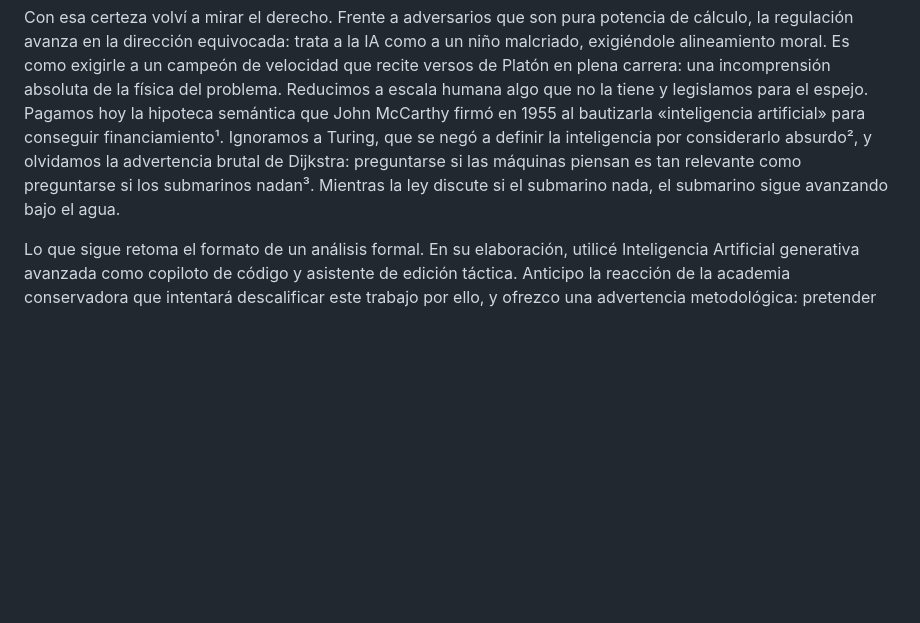
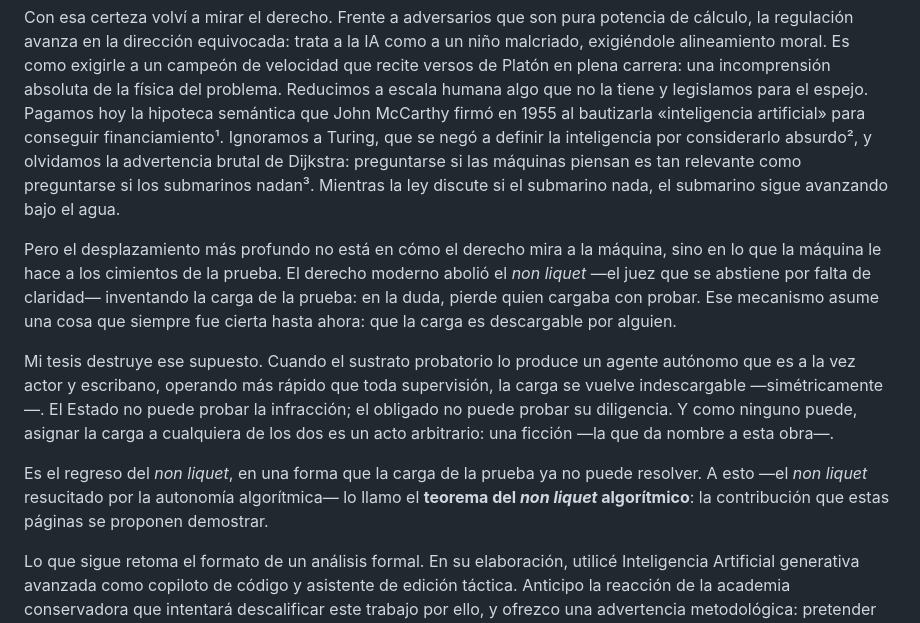
Before and after one commit to JaimeMoragaC/colapso-probatorio, a Markdown page: PALABRAS_PREVIAS_borrador.md, the part around the change. Drawn GitHub-style; blank space fills up the shorter version.

Commit message:
Hardening del prólogo: Inyección del 'Teorema del non liquet algorítmico' y consolidación de la crisis de la carga de la prueba

```diff
--- a/PALABRAS_PREVIAS_borrador.md
+++ b/PALABRAS_PREVIAS_borrador.md
@@ -26,6 +26,12 @@ De ahí surgió la única conclusión intelectualmente honesta que atraviesa est
 
 Con esa certeza volví a mirar el derecho. Frente a adversarios que son pura potencia de cálculo, la regulación avanza en la dirección equivocada: trata a la IA como a un niño malcriado, exigiéndole alineamiento moral. Es como exigirle a un campeón de velocidad que recite versos de Platón en plena carrera: una incomprensión absoluta de la física del problema. Reducimos a escala humana algo que no la tiene y legislamos para el espejo. Pagamos hoy la hipoteca semántica que John McCarthy firmó en 1955 al bautizarla «inteligencia artificial» para conseguir financiamiento¹. Ignoramos a Turing, que se negó a definir la inteligencia por considerarlo absurdo², y olvidamos la advertencia brutal de Dijkstra: preguntarse si las máquinas piensan es tan relevante como preguntarse si los submarinos nadan³. Mientras la ley discute si el submarino nada, el submarino sigue avanzando bajo el agua.
 
+Pero el desplazamiento más profundo no está en cómo el derecho mira a la máquina, sino en lo que la máquina le hace a los cimientos de la prueba. El derecho moderno abolió el *non liquet* —el juez que se abstiene por falta de claridad— inventando la carga de la prueba: en la duda, pierde quien cargaba con probar. Ese mecanismo asume una cosa que siempre fue cierta hasta ahora: que la carga es descargable por alguien.
+
+Mi tesis destruye ese supuesto. Cuando el sustrato probatorio lo produce un agente autónomo que es a la vez actor y escribano, operando más rápido que toda supervisión, la carga se vuelve indescargable —simétricamente—. El Estado no puede probar la infracción; el obligado no puede probar su diligencia. Y como ninguno puede, asignar la carga a cualquiera de los dos es un acto arbitrario: una ficción —la que da nombre a esta obra—.
+
+Es el regreso del *non liquet*, en una forma que la carga de la prueba ya no puede resolver. A esto —el *non liquet* resucitado por la autonomía algorítmica— lo llamo el **teorema del *non liquet* algorítmico**: la contribución que estas páginas se proponen demostrar.
+
 Lo que sigue retoma el formato de un análisis formal. En su elaboración, utilicé Inteligencia Artificial generativa avanzada como copiloto de código y asistente de edición táctica. Anticipo la reacción de la academia conservadora que intentará descalificar este trabajo por ello, y ofrezco una advertencia metodológica: pretender analizar una amenaza polimórfica que altera la memoria a velocidad de silicio utilizando la liturgia dogmática del siglo XIX —el retiro de años en una biblioteca buscando precedentes en papel— garantiza publicar un diagnóstico que nacerá tecnológicamente muerto y décadas desfasado. Para auditar la frontera, es imperativo operar desde ella. La IA me permitió comprimir años de desarrollo técnico y análisis comparado en meses, pero ninguna máquina sustituyó mi juicio crítico ni diseñó la tesis. Todo el análisis jurídico, la investigación de ingeniería y las propuestas regulatorias son íntegramente míos: los algoritmos no tienen título de abogado, no firman sentencias y no responden patrimonialmente por el diseño de un sistema. Estos argumentos los firma y defiende quien asume la responsabilidad legal y pericial sobre ellos. Cada fuente ha sido auditada y verificada contra su original.
 
 Las tesis, los errores y la responsabilidad son míos. El proceso completo está documentado en un historial de versiones anclado a una raíz de confianza en hardware (silicio) y sellado en el tiempo mediante un motor de firmas criptográficas que desarrollé personalmente en código nativo Rust, diseñado para interactuar directamente con un módulo TPM local. La integridad matemática de este manuscrito y de mi propio desarrollo puede ser verificada empíricamente por el lector (véase Anexo F), porque un documento que exige la muerte de la certificación de papel no podía permitirse una prueba menor.
```
